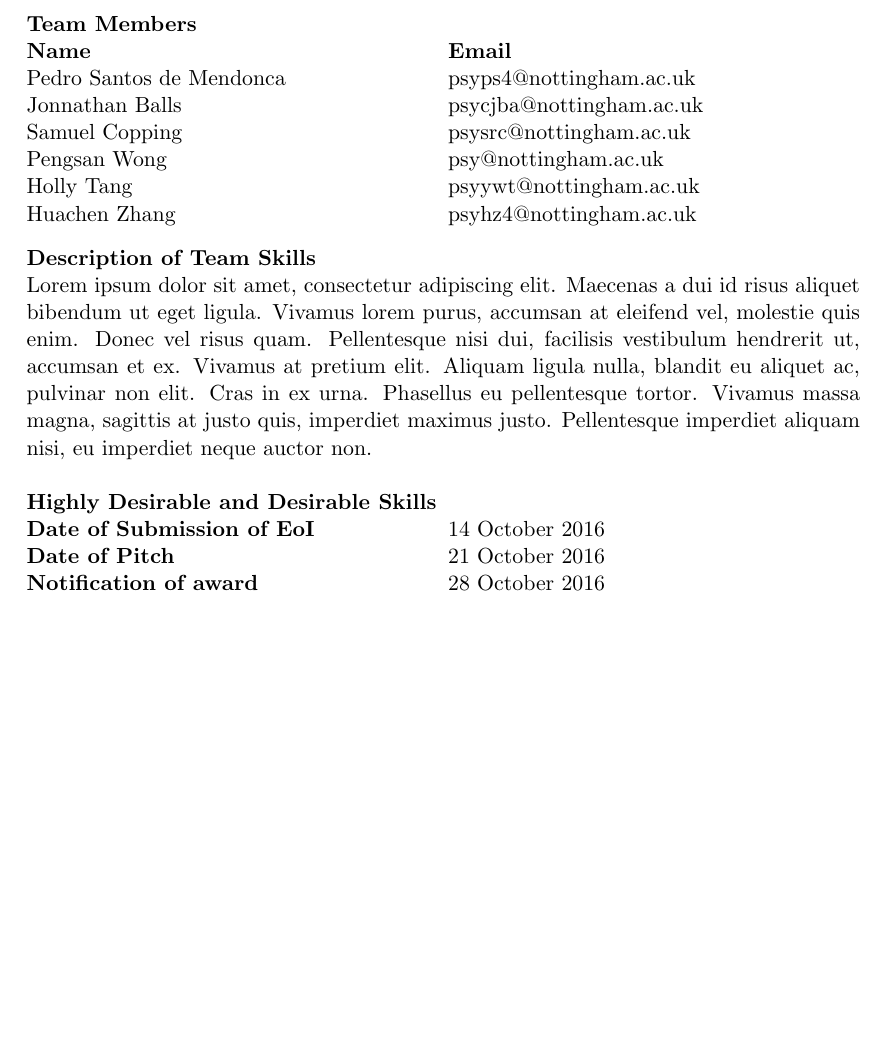
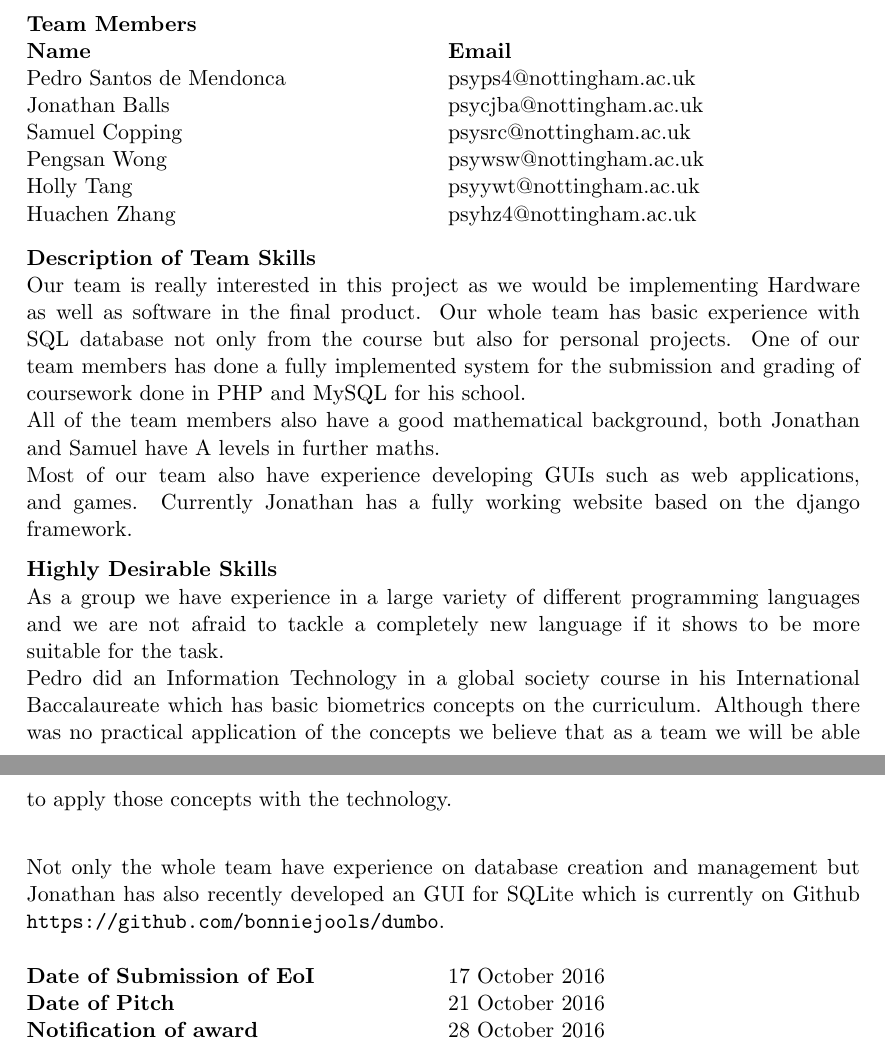
Before and after one commit to pedsm/EoIs, a LaTeX document (Fingerprint/Fingerprint.tex): part of the page before the commit and two parts of pages 1 and 2 of 2 after it, the two joined at a grey line, cut so that both start at the same text, the shorter picture padded with empty space. Compiled offline with pdfLaTeX.

Commit message:
Fingerprint done

```diff
--- a/Fingerprint/Fingerprint.tex
+++ b/Fingerprint/Fingerprint.tex
@@ -99,7 +99,7 @@
 \begin{minipage}[t]{0.5\textwidth}
     \textbf{Name}\\
     Pedro Santos de Mendonca\\
-    Jonnathan Balls\\
+    Jonathan Balls\\
     Samuel Copping\\
     Pengsan Wong\\
     Holly Tang\\
@@ -110,13 +110,20 @@
     psyps4@nottingham.ac.uk \\
     psycjba@nottingham.ac.uk \\
     psysrc@nottingham.ac.uk \\
-    psy@nottingham.ac.uk \\
+    psywsw@nottingham.ac.uk \\
     psyywt@nottingham.ac.uk \\
     psyhz4@nottingham.ac.uk \\
 \end{minipage}
 \textbf{Description of Team Skills}\\
-Lorem ipsum dolor sit amet, consectetur adipiscing elit. Maecenas a dui id risus aliquet bibendum ut eget ligula. Vivamus lorem purus, accumsan at eleifend vel, molestie quis enim. Donec vel risus quam. Pellentesque nisi dui, facilisis vestibulum hendrerit ut, accumsan et ex. Vivamus at pretium elit. Aliquam ligula nulla, blandit eu aliquet ac, pulvinar non elit. Cras in ex urna. Phasellus eu pellentesque tortor. Vivamus massa magna, sagittis at justo quis, imperdiet maximus justo. Pellentesque imperdiet aliquam nisi, eu imperdiet neque auctor non. \\ \newline
-\textbf{Highly Desirable and Desirable Skills}\\
+Our team is really interested in this project as we would be implementing Hardware as well as software in the final product. Our whole team has basic experience with SQL database not only from the course but also for personal projects. One of our team members has done a fully implemented system for the submission and grading of coursework done in PHP and MySQL for his school.\\
+All of the team members also have a good mathematical background, both Jonathan and Samuel have A levels in further maths.\\
+Most of our team also have experience developing GUIs such as web applications, and games. Currently Jonathan has a fully working website based on the django framework.
+
+\textbf{Highly Desirable Skills}\\
+As a group we have experience in a large variety of different programming languages and we are not afraid to tackle a completely new language if it shows to be more suitable for the task. \\
+Pedro did an Information Technology in a global society course in his International Baccalaureate which has basic biometrics concepts on the curriculum. Although there was no practical application of the concepts we believe that as a team we will be able to apply those concepts with the technology.\\
+
+Not only the whole team have experience on database creation and management but Jonathan has also recently developed an GUI for SQLite which is currently on Github \url{https://github.com/bonniejools/dumbo}.\\ \\
 \begin{minipage}[t]{0.5\textwidth}
     \textbf{Date of Submission of EoI}\\
     \textbf{Date of Pitch}\\
@@ -124,7 +131,7 @@ Lorem ipsum dolor sit amet, consectetur adipiscing elit. Maecenas a dui id risus
 
 \end{minipage}
 \begin{minipage}[t]{0.5\textwidth}
-    14 October 2016\\
+    17 October 2016\\
     21 October 2016\\
     28 October 2016\\
 \end{minipage}
```
Also changed, not shown: 2 other files.
